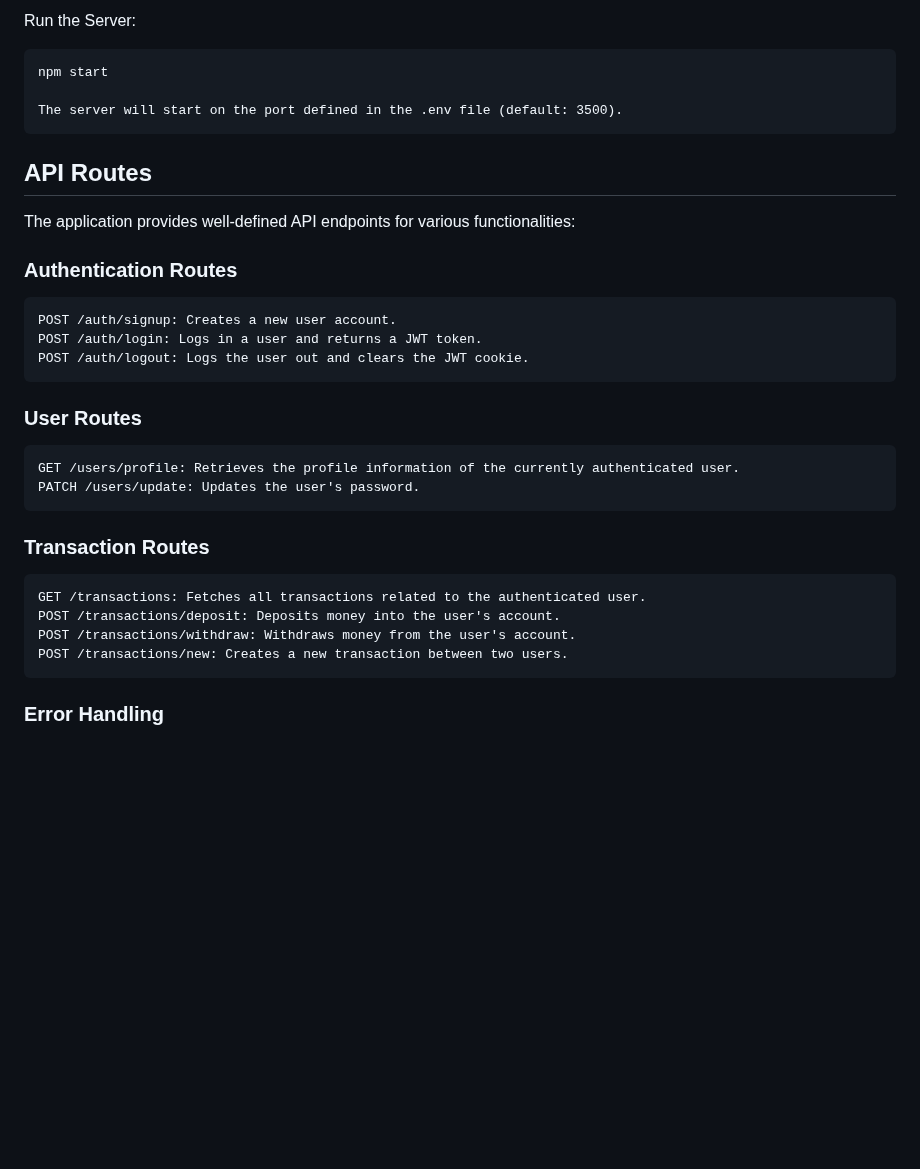
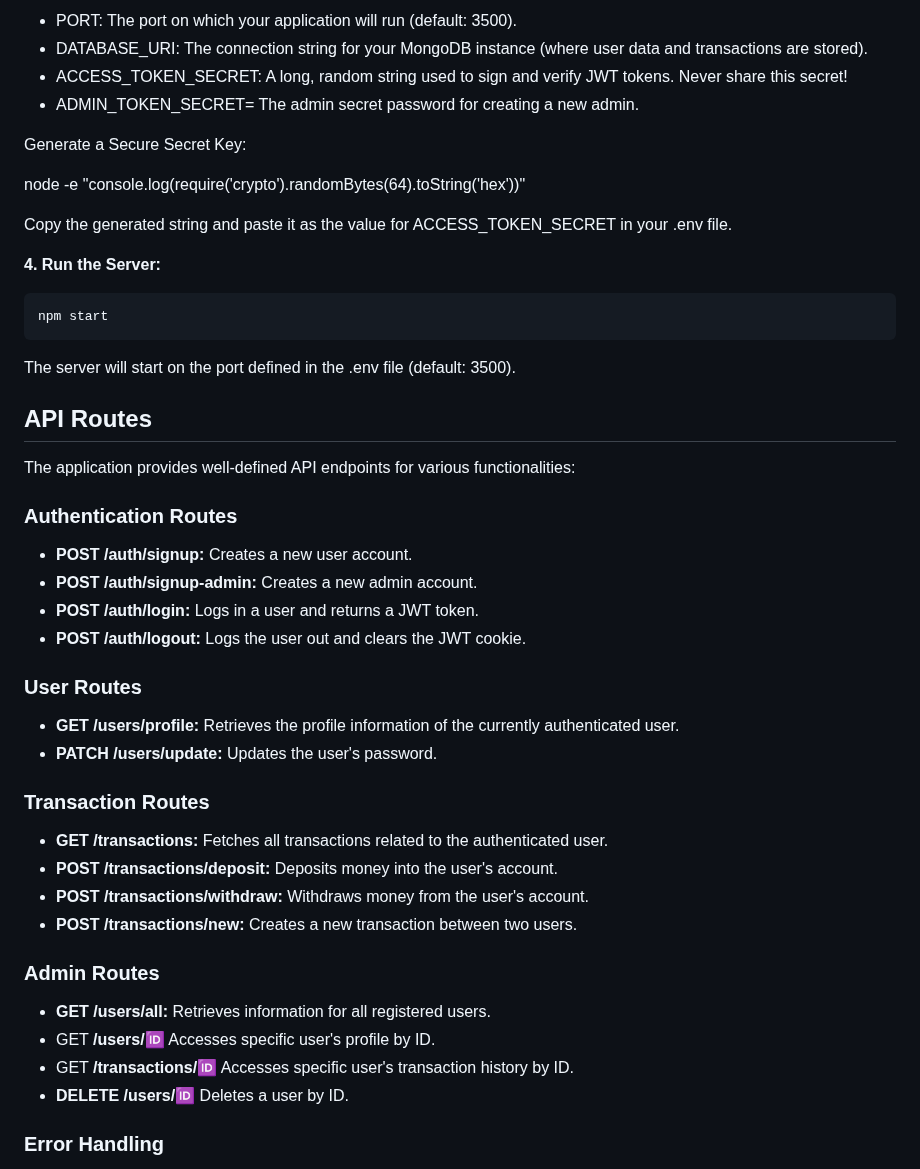
Before and after one commit to LeviMaor/BankWebApp, a Markdown page: README.md, the part around one of its changes. GitHub-like rendering; blank space fills up the shorter version.

```diff
--- a/README.md
+++ b/README.md
@@ -74,9 +81,20 @@ Set Up Environment Variables:
 
-Run the Server:
+  - PORT: The port on which your application will run (default: 3500).
+  - DATABASE_URI: The connection string for your MongoDB instance (where user data and transactions are stored).
+  - ACCESS_TOKEN_SECRET: A long, random string used to sign and verify JWT tokens. Never share this secret!
+  - ADMIN_TOKEN_SECRET= The admin secret password for creating a new admin.
+
+ Generate a Secure Secret Key:
+
+ node -e "console.log(require('crypto').randomBytes(64).toString('hex'))"
+
+ Copy the generated string and paste it as the value for ACCESS_TOKEN_SECRET in your .env file.
+
+**4. Run the Server:**
 
     npm start
 
-    The server will start on the port defined in the .env file (default: 3500).
+ The server will start on the port defined in the .env file (default: 3500).
 
 ## API Routes
 
@@ -84,21 +102,29 @@ The application provides well-defined API endpoints for various functionalities:
 
 ### Authentication Routes
 
-    POST /auth/signup: Creates a new user account.
-    POST /auth/login: Logs in a user and returns a JWT token.
-    POST /auth/logout: Logs the user out and clears the JWT cookie.
+ - **POST /auth/signup:** Creates a new user account.
+ - **POST /auth/signup-admin:** Creates a new admin account.
+ - **POST /auth/login:** Logs in a user and returns a JWT token.
+ - **POST /auth/logout:** Logs the user out and clears the JWT cookie.
 
 ### User Routes
 
-    GET /users/profile: Retrieves the profile information of the currently authenticated user.
-    PATCH /users/update: Updates the user's password.
+ - **GET /users/profile:** Retrieves the profile information of the currently authenticated user.
+ - **PATCH /users/update:** Updates the user's password.
 
 ### Transaction Routes
 
-    GET /transactions: Fetches all transactions related to the authenticated user.
-    POST /transactions/deposit: Deposits money into the user's account.
-    POST /transactions/withdraw: Withdraws money from the user's account.
-    POST /transactions/new: Creates a new transaction between two users.
+ - **GET /transactions:** Fetches all transactions related to the authenticated user.
+ - **POST /transactions/deposit:** Deposits money into the user's account.
+ - **POST /transactions/withdraw:** Withdraws money from the user's account.
+ - **POST /transactions/new:** Creates a new transaction between two users.
+
+### Admin Routes
+
+ - **GET /users/all:** Retrieves information for all registered users.
+ - GET **/users/:id:** Accesses specific user's profile by ID.
+ - GET **/transactions/:id:** Accesses specific user's transaction history by ID.
+ - **DELETE /users/:id:** Deletes a user by ID.
 
 ### Error Handling
 
```
Also changed, not shown: other parts of README.md (+47 -40 lines).
